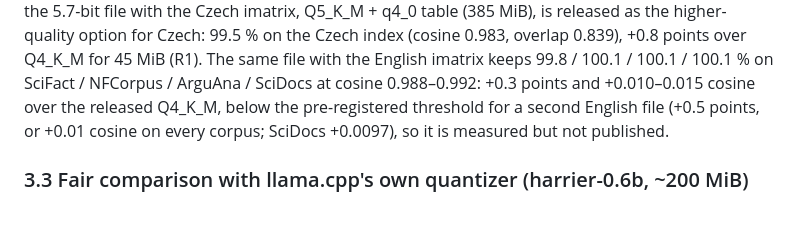
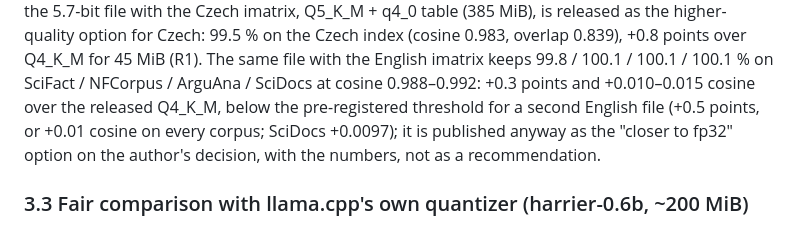
Before and after one commit to rosecky/embedding-quantization-public, a Markdown page: docs/release/technical_report.md, the part around the change. Drawn GitHub-style.

```diff
--- a/docs/release/technical_report.md
+++ b/docs/release/technical_report.md
@@ -186,8 +186,8 @@ converter mismatches its tokenizer). For Qwen3-Embedding the 5.7-bit file with t
 released as the higher-quality option for Czech: 99.5 % on the Czech index (cosine 0.983, overlap 0.839), +0.8 points
 over Q4_K_M for 45 MiB (R1). The same file with the English imatrix keeps 99.8 / 100.1 / 100.1 / 100.1 % on SciFact /
 NFCorpus / ArguAna / SciDocs at cosine 0.988–0.992: +0.3 points and +0.010–0.015 cosine over the released Q4_K_M, below the
-pre-registered threshold for a second English file (+0.5 points, or +0.01 cosine on every corpus; SciDocs +0.0097), so it
-is measured but not published.
+pre-registered threshold for a second English file (+0.5 points, or +0.01 cosine on every corpus; SciDocs +0.0097); it is
+published anyway as the "closer to fp32" option on the author's decision, with the numbers, not as a recommendation.
 
 ### 3.3 Fair comparison with llama.cpp's own quantizer (harrier-0.6b, ~200 MiB)
 
```
Also changed, not shown: README.md (+1 -0 lines), docs/release/model_card_qwen3-embedding-0.6b-query-clients.md (+14 -14 lines).
